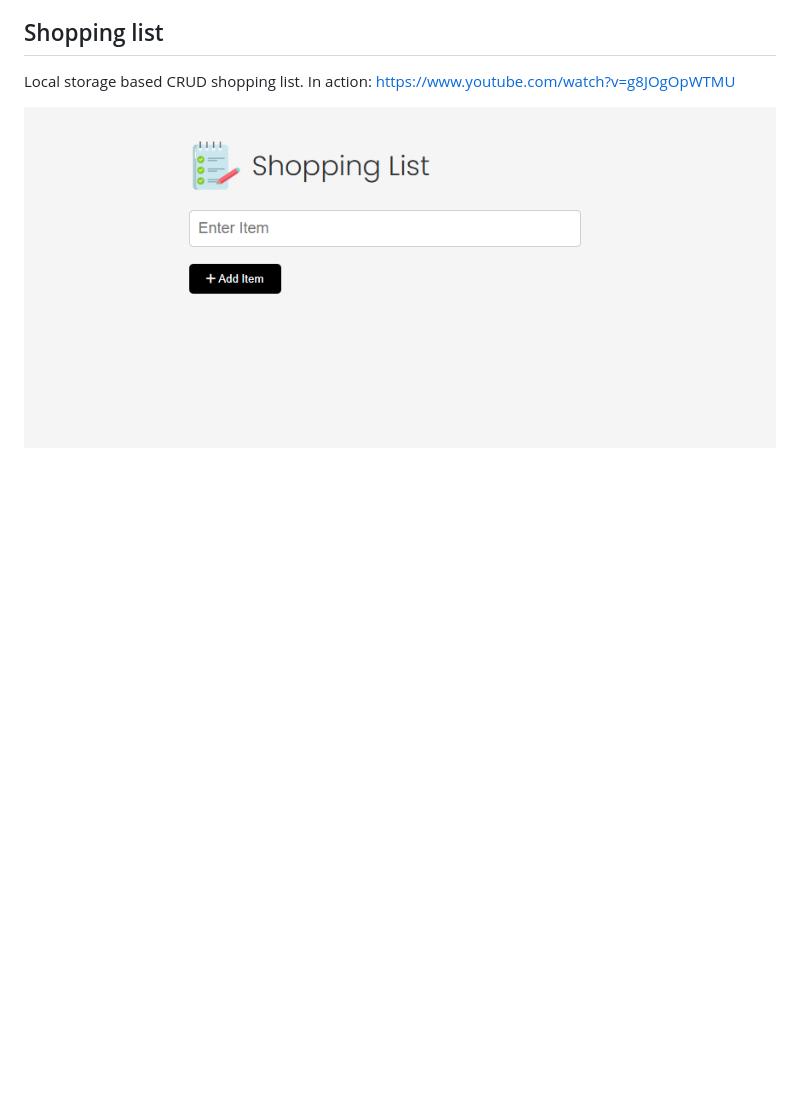
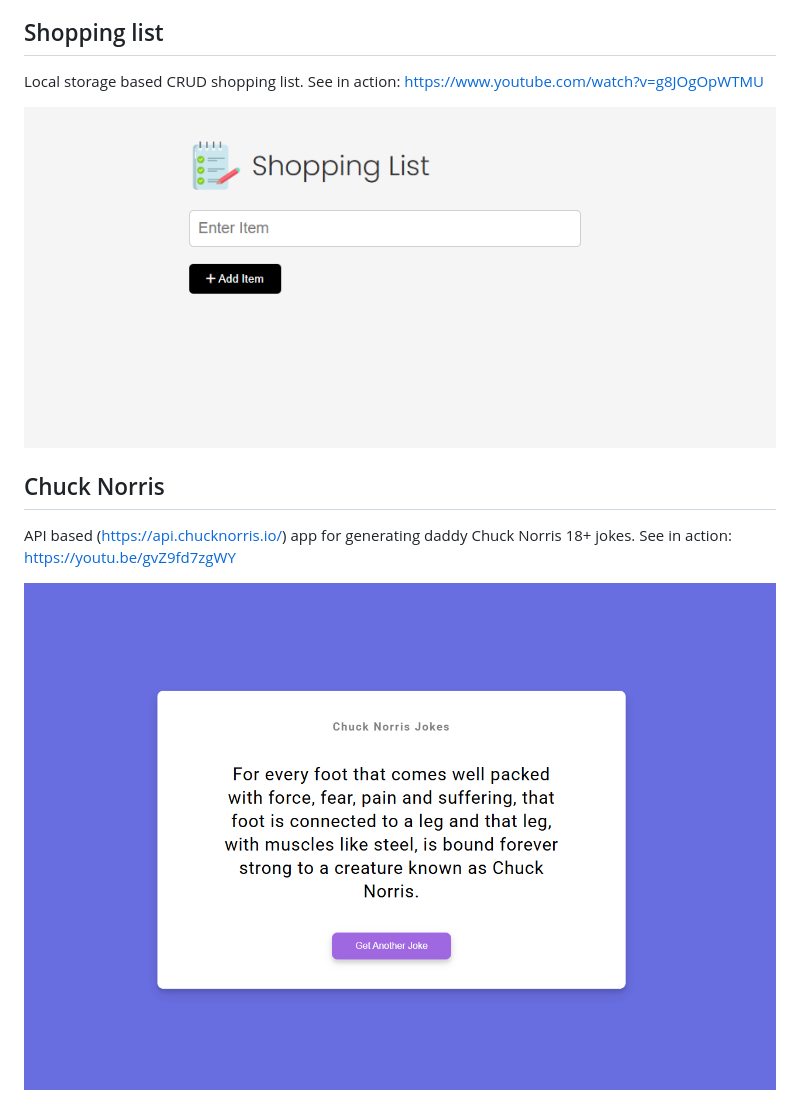
Before and after one commit to lenasedkiewicz/modern-js-bt, a Markdown page: README.md, the part around the change. Drawn GitHub-style; pictures changed too: images/chuck-norris.png (added); blank space fills up the shorter version.

```diff
--- a/README.md
+++ b/README.md
@@ -5,6 +5,13 @@ This repository contains exercises and projects from Brad Traversy's course "Mod
 ## Shopping list
 
 Local storage based CRUD shopping list.
-In action: https://www.youtube.com/watch?v=g8JOgOpWTMU
+See in action: https://www.youtube.com/watch?v=g8JOgOpWTMU
 
-![Shopping List](image.png)
+![Shopping List](images/shopping-list.png)
+
+## Chuck Norris
+
+API based (https://api.chucknorris.io/) app for generating daddy Chuck Norris 18+ jokes.
+See in action: https://youtu.be/gvZ9fd7zgWY
+
+![Chuck Norris](images/chuck-norris.png)
```
Also changed, not shown: images/shopping-list.png (renamed from image.png).
